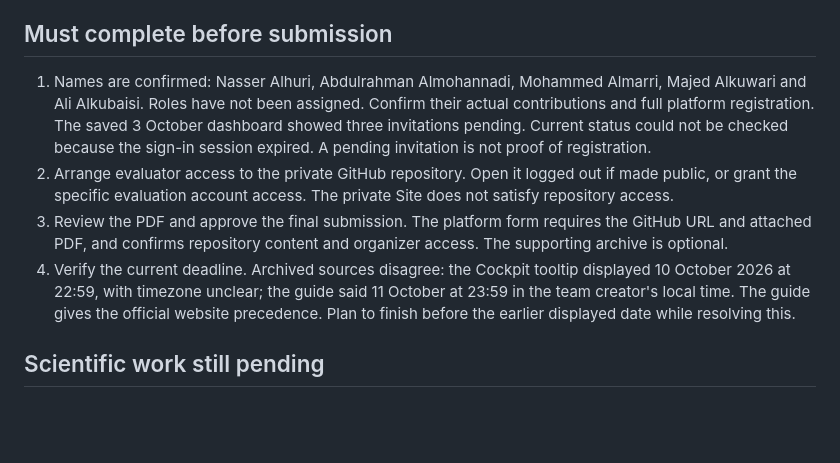
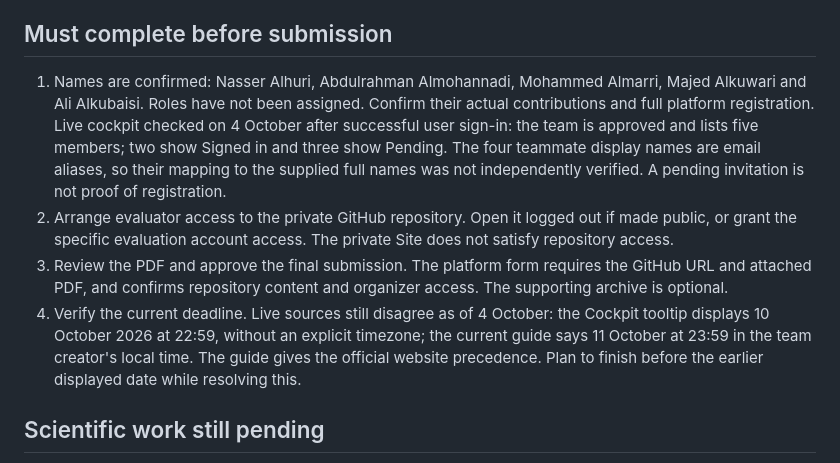
Before and after one commit to NasserAlhuri/spaceHacathon, a Markdown page: docs/Submission-Checklist.md, the part around the change. Rendered like a GitHub page; blank space fills up the shorter version.

Commit message:
Record live registration and deadline checks [skip ci]

```diff
--- a/docs/Submission-Checklist.md
+++ b/docs/Submission-Checklist.md
@@ -18,10 +18,10 @@ Updated 4 October 2026. This is a review draft. Nothing has been submitted to th
 
 ## Must complete before submission
 
-1. Names are confirmed: Nasser Alhuri, Abdulrahman Almohannadi, Mohammed Almarri, Majed Alkuwari and Ali Alkubaisi. Roles have not been assigned. Confirm their actual contributions and full platform registration. The saved 3 October dashboard showed three invitations pending. Current status could not be checked because the sign-in session expired. A pending invitation is not proof of registration.
+1. Names are confirmed: Nasser Alhuri, Abdulrahman Almohannadi, Mohammed Almarri, Majed Alkuwari and Ali Alkubaisi. Roles have not been assigned. Confirm their actual contributions and full platform registration. Live cockpit checked on 4 October after successful user sign-in: the team is approved and lists five members; two show Signed in and three show Pending. The four teammate display names are email aliases, so their mapping to the supplied full names was not independently verified. A pending invitation is not proof of registration.
 2. Arrange evaluator access to the private GitHub repository. Open it logged out if made public, or grant the specific evaluation account access. The private Site does not satisfy repository access.
 3. Review the PDF and approve the final submission. The platform form requires the GitHub URL and attached PDF, and confirms repository content and organizer access. The supporting archive is optional.
-4. Verify the current deadline. Archived sources disagree: the Cockpit tooltip displayed 10 October 2026 at 22:59, with timezone unclear; the guide said 11 October at 23:59 in the team creator's local time. The guide gives the official website precedence. Plan to finish before the earlier displayed date while resolving this.
+4. Verify the current deadline. Live sources still disagree as of 4 October: the Cockpit tooltip displays 10 October 2026 at 22:59, without an explicit timezone; the current guide says 11 October at 23:59 in the team creator's local time. The guide gives the official website precedence. Plan to finish before the earlier displayed date while resolving this.
 
 ## Scientific work still pending
 
```
